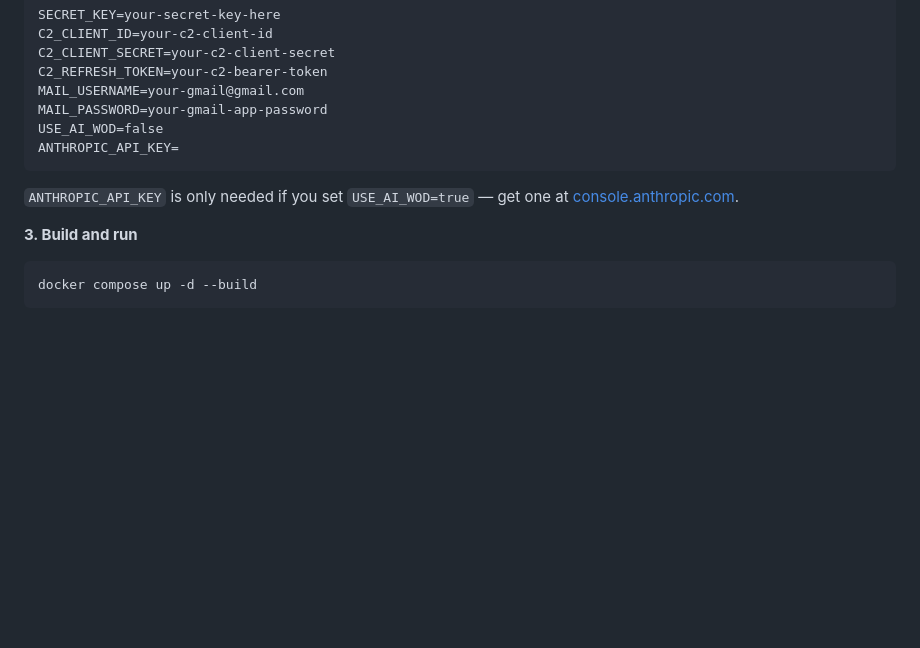
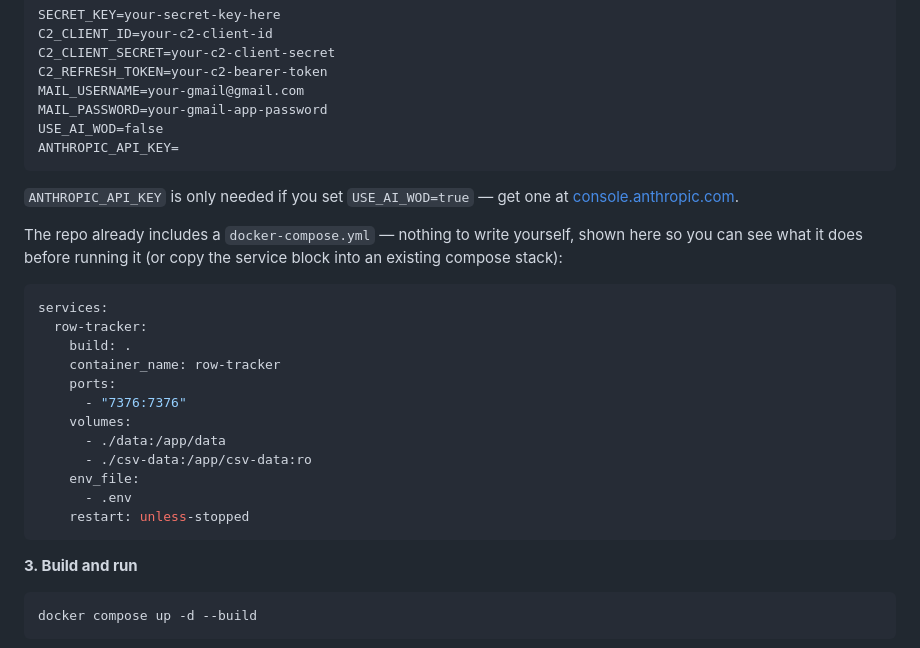
Before and after one commit to dsubtle1/row-tracker, a Markdown page: README.md, the part around the change. GitHub-like rendering; blank space fills up the shorter version.

Commit message:
Show the docker-compose.yml contents inline in the README setup steps

````diff
--- a/README.md
+++ b/README.md
@@ -144,6 +144,23 @@ ANTHROPIC_API_KEY=
 
 `ANTHROPIC_API_KEY` is only needed if you set `USE_AI_WOD=true` — get one at [console.anthropic.com](https://console.anthropic.com/).
 
+The repo already includes a `docker-compose.yml` — nothing to write yourself, shown here so you can see what it does before running it (or copy the service block into an existing compose stack):
+
+```yaml
+services:
+  row-tracker:
+    build: .
+    container_name: row-tracker
+    ports:
+      - "7376:7376"
+    volumes:
+      - ./data:/app/data
+      - ./csv-data:/app/csv-data:ro
+    env_file:
+      - .env
+    restart: unless-stopped
+```
+
 **3. Build and run**
 
 ```bash
````
